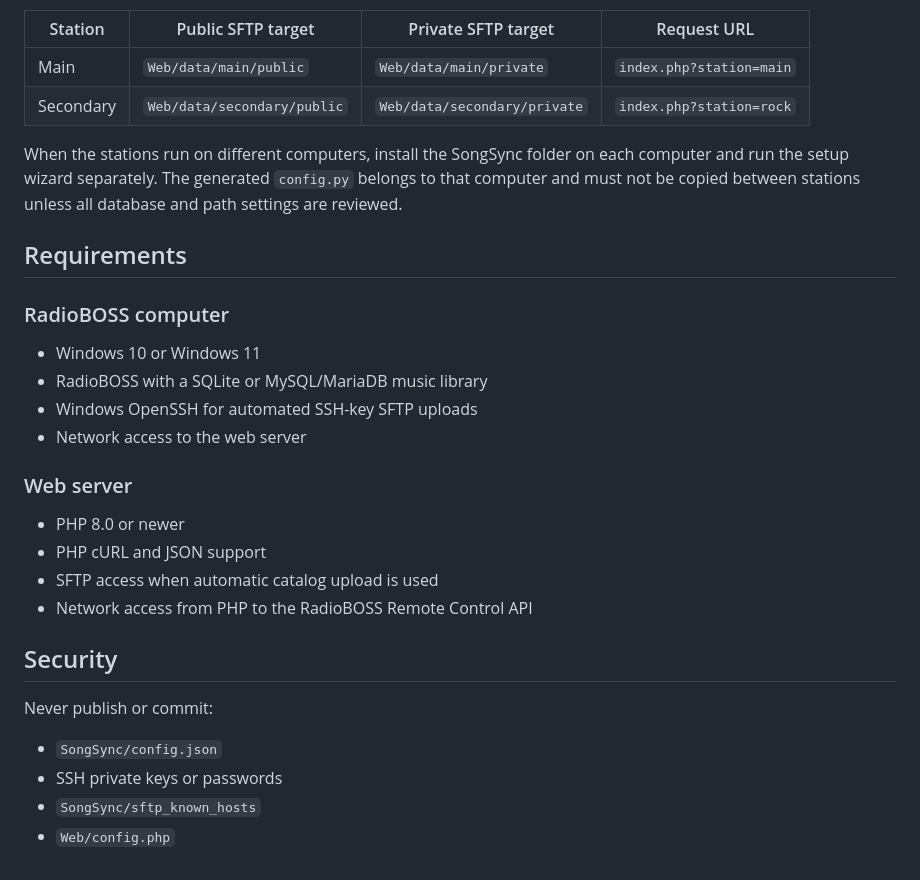
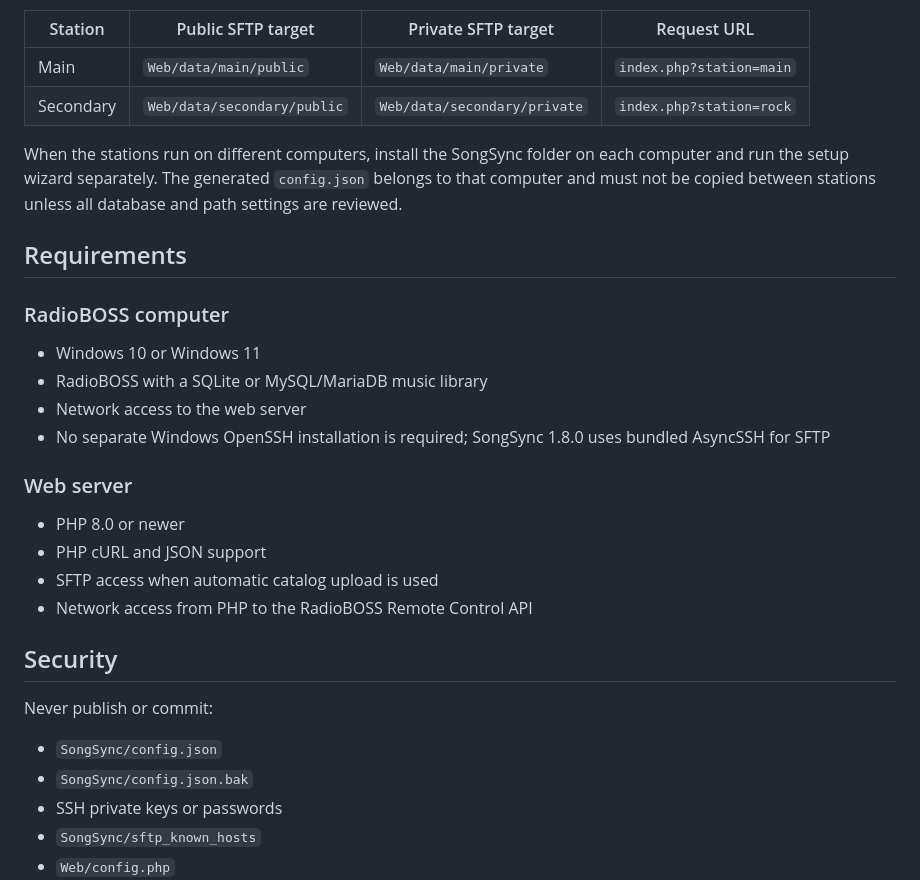
Before and after one commit to mixnetwork1959/RadioBOSS-Song-Request-Bundle, a Markdown page: README.md, the part around the change. Rendered like a GitHub page.

Commit message:
Fix SongSync 1.8.0 setup requirements in bundle README

```diff
--- a/README.md
+++ b/README.md
@@ -65,7 +65,7 @@ connection.
 | Secondary | `Web/data/secondary/public` | `Web/data/secondary/private` | `index.php?station=rock` |
 
 When the stations run on different computers, install the SongSync folder on
-each computer and run the setup wizard separately. The generated `config.py`
+each computer and run the setup wizard separately. The generated `config.json`
 belongs to that computer and must not be copied between stations unless all
 database and path settings are reviewed.
 
@@ -75,8 +75,8 @@ database and path settings are reviewed.
 
 - Windows 10 or Windows 11
 - RadioBOSS with a SQLite or MySQL/MariaDB music library
-- Windows OpenSSH for automated SSH-key SFTP uploads
 - Network access to the web server
+- No separate Windows OpenSSH installation is required; SongSync 1.8.0 uses bundled AsyncSSH for SFTP
 
 ### Web server
 
@@ -90,6 +90,7 @@ database and path settings are reviewed.
 Never publish or commit:
 
 - `SongSync/config.json`
+- `SongSync/config.json.bak`
 - SSH private keys or passwords
 - `SongSync/sftp_known_hosts`
 - `Web/config.php`
```
